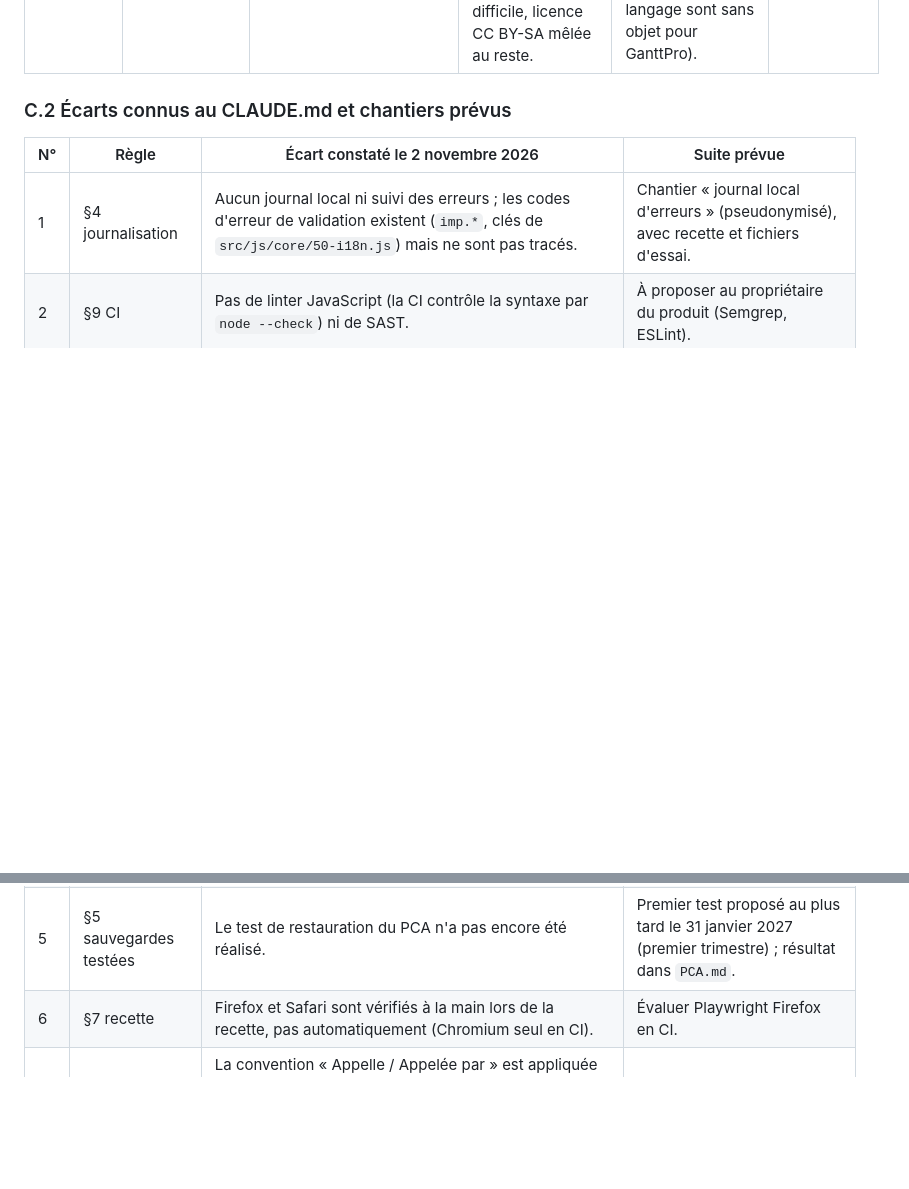
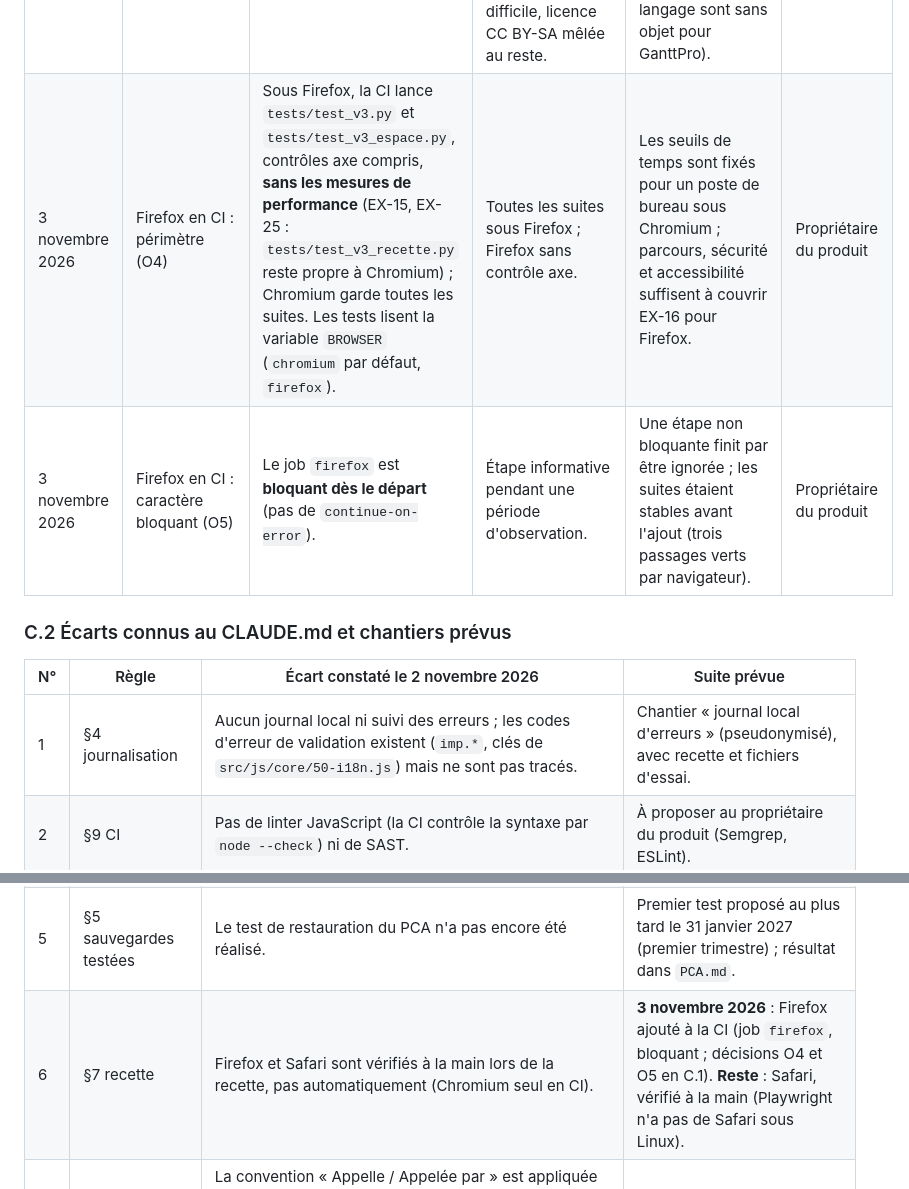
Before and after one commit to SimonBelCou/GanttPro, a Markdown page: Specs_fonctionnelles.md, 2 parts joined by grey strips. Rendered like a GitHub page; blank space fills up the shorter version.

```diff
--- a/Specs_fonctionnelles.md
+++ b/Specs_fonctionnelles.md
@@ -1186,6 +1186,8 @@ alternatives écartées, la raison et la personne qui a tranché (désignée par
 | 2 novembre 2026 | Outil d'analyse des dépendances | `tools/dependances.mjs` s'appuie sur **acorn 8.19.0** (MIT, sans dépendance, outil de développement non livré), installé en CI avec `npm install --no-save`. | Analyse par expressions régulières (ne distingue pas un nom local d'un nom de module). Analyseur écrit à la main (risque d'erreurs). | La portée des noms exige un vrai analyseur ; acorn est maintenu et sans faille connue (`docs/veille-securite.md`). | Assistant, **à confirmer** par le propriétaire du produit |
 | 2 novembre 2026 | Données personnelles dans les spécifications | La copie du cahier des charges est **nettoyée** : le pseudonyme d'utilisateur de la ligne de signature (puce de mention de l'éditeur en ligne) est supprimé. Le schéma de l'écran, non exportable, est redessiné en Mermaid (4). | Copier l'export tel quel. | CLAUDE.md §3 : aucune donnée personnelle dans un dépôt, public ou privé. | Assistant (application de la règle du §3), **à confirmer** par le propriétaire du produit |
 | 2 novembre 2026 | Règles numérique responsable | Les règles et les deux agents de revue de l'INR (`skill-nr` 1.0.0) sont **copiés sans modification** dans `.claude/` et **importés** par `CLAUDE.md` §13.10 ; le §13 prévaut en cas de conflit. | (1) Installation seulement sur le poste du développeur (`~/.claude`) : non versionnée, absente d'un autre poste. (2) Fusion du texte dans `CLAUDE.md` : mise à jour depuis l'amont difficile, licence CC BY-SA mêlée au reste. | Règles présentes sur tout poste qui clone le dépôt ; mise à jour par simple copie ; licence isolée. Coût : environ 35 Ko de consignes chargées en plus à chaque session (la plupart des sections de langage sont sans objet pour GanttPro). | Propriétaire du produit |
+| 3 novembre 2026 | Firefox en CI : périmètre (O4) | Sous Firefox, la CI lance `tests/test_v3.py` et `tests/test_v3_espace.py`, contrôles axe compris, **sans les mesures de performance** (EX-15, EX-25 : `tests/test_v3_recette.py` reste propre à Chromium) ; Chromium garde toutes les suites. Les tests lisent la variable `BROWSER` (`chromium` par défaut, `firefox`). | Toutes les suites sous Firefox ; Firefox sans contrôle axe. | Les seuils de temps sont fixés pour un poste de bureau sous Chromium ; parcours, sécurité et accessibilité suffisent à couvrir EX-16 pour Firefox. | Propriétaire du produit |
+| 3 novembre 2026 | Firefox en CI : caractère bloquant (O5) | Le job `firefox` est **bloquant dès le départ** (pas de `continue-on-error`). | Étape informative pendant une période d'observation. | Une étape non bloquante finit par être ignorée ; les suites étaient stables avant l'ajout (trois passages verts par navigateur). | Propriétaire du produit |
 
 ### C.2 Écarts connus au CLAUDE.md et chantiers prévus
 
@@ -1196,7 +1198,7 @@ alternatives écartées, la raison et la personne qui a tranché (désignée par
 | 3 | §6 dépendances, §9 CI | Aucune dépendance d'exécution, mais les outils de test ne sont pas tous épinglés : Playwright est installé sans numéro de version ; pas de fichier de verrouillage ; pas d'audit de dépendances dans la CI. axe-core est épinglé (4.14.0) et Dependabot suit les actions GitHub (versions), mais les alertes et mises à jour de sécurité Dependabot sont désactivées et les actions sont appelées par étiquette, non par SHA (`docs/veille-securite.md`). | **3 novembre 2026** : actions épinglées sur un SHA et Playwright épinglé (1.64.1) ; fins de ligne LF imposées par `.gitattributes`. **Reste** : activer les alertes Dependabot (réglage du dépôt) ; ajouter `npm audit` / `pip-audit` à la CI ; pas de fichier de verrouillage. |
 | 4 | §10 accessibilité | Pas d'audit RGAA complet ni d'essai avec un lecteur d'écran (EX-05) ; l'image PNG exportée n'est pas accessible. | Plan d'audit RGAA (chantier D). |
 | 5 | §5 sauvegardes testées | Le test de restauration du PCA n'a pas encore été réalisé. | Premier test proposé au plus tard le 31 janvier 2027 (premier trimestre) ; résultat dans `PCA.md`. |
-| 6 | §7 recette | Firefox et Safari sont vérifiés à la main lors de la recette, pas automatiquement (Chromium seul en CI). | Évaluer Playwright Firefox en CI. |
+| 6 | §7 recette | Firefox et Safari sont vérifiés à la main lors de la recette, pas automatiquement (Chromium seul en CI). | **3 novembre 2026** : Firefox ajouté à la CI (job `firefox`, bloquant ; décisions O4 et O5 en C.1). **Reste** : Safari, vérifié à la main (Playwright n'a pas de Safari sous Linux). |
 | 7 | §6 commentaires | La convention « Appelle / Appelée par » est appliquée aux 576 fonctions et modules par `tools/dependances.mjs` (voir C.1). Mais **358 de ces fonctions n'ont aucun commentaire de rôle** : le §6 demande de commenter chaque fonction (rôle, entrées, sorties, limites). | Écrire les commentaires de rôle au fil des modifications, ou par un chantier dédié. |
 | 8 | §3 données personnelles | Le fichier `LICENSE` porte le nom du titulaire du droit d'auteur, comme le prévoit une licence MIT ; c'est le seul nom de personne du dépôt. | À confirmer par le propriétaire du produit. |
 | 9 | §9 revue obligatoire | La règle d'ensemble de `main` exige une pull request et la CI verte, mais **aucune approbation** (`required_approving_review_count` = 0) : mainteneur unique, la validation est la recette manuelle du propriétaire du produit. | Documenté tel quel (PCA.md, §4) ; imposer une approbation si un second mainteneur arrive. |
```
Also changed, not shown: CHANGELOG.md (+5 -0 lines).
